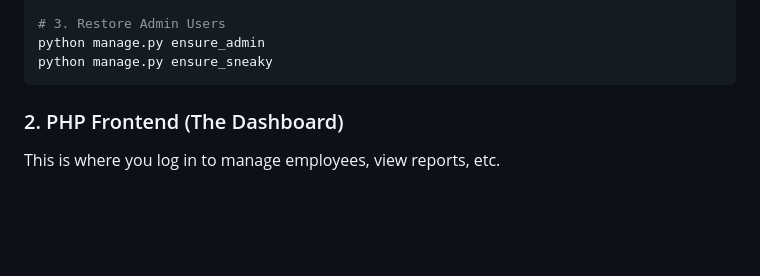
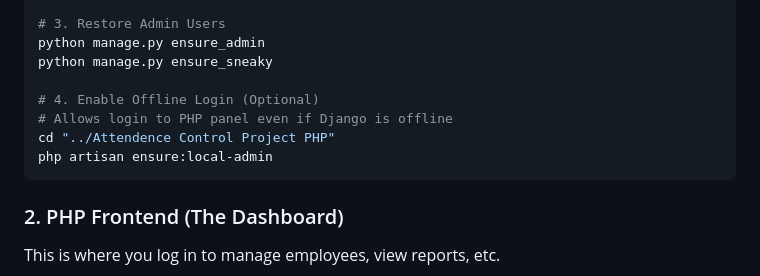
Before and after one commit to omar4917/Enterprise-HR-Backend, a Markdown page: MANUAL.md, the part around the change. GitHub-like rendering; blank space fills up the shorter version.

Commit message:
Update manual with offline login instructions

````diff
--- a/MANUAL.md
+++ b/MANUAL.md
@@ -90,6 +90,11 @@ python manage.py migrate
 # 3. Restore Admin Users
 python manage.py ensure_admin
 python manage.py ensure_sneaky
+
+# 4. Enable Offline Login (Optional)
+# Allows login to PHP panel even if Django is offline
+cd "../Attendence Control Project PHP"
+php artisan ensure:local-admin
 ```
 
 ### 2. PHP Frontend (The Dashboard)
````
